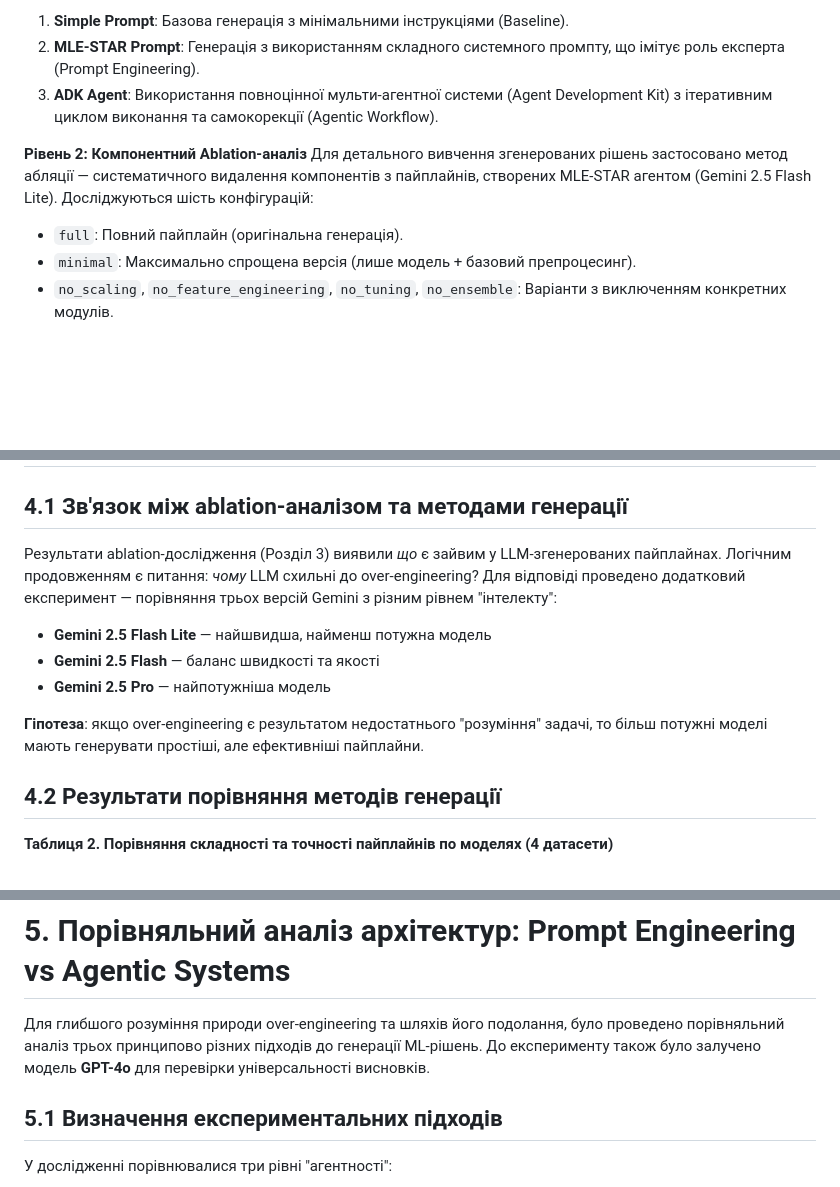
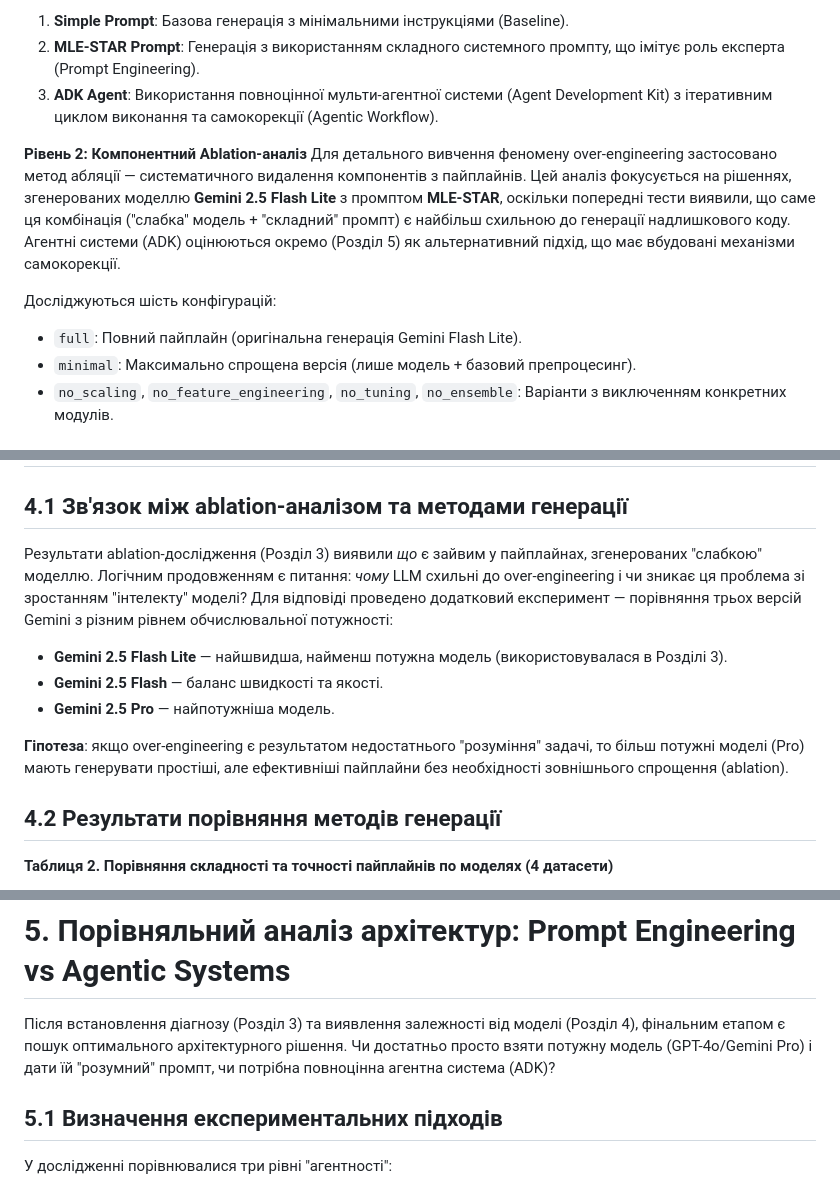
Before and after one commit to ilyafefelov/MLE-STAR-demo, a Markdown page: reports/tezy_final.md, 3 parts joined by grey strips. Rendered like a GitHub page; blank space fills up the shorter version.

Commit message:
Refine thesis narrative: Clarify pipeline sources in Section 3, 4, and 5

```diff
--- a/reports/tezy_final.md
+++ b/reports/tezy_final.md
@@ -31,8 +31,10 @@
 3. **ADK Agent**: Використання повноцінної мульти-агентної системи (Agent Development Kit) з ітеративним циклом виконання та самокорекції (Agentic Workflow).
 
 **Рівень 2: Компонентний Ablation-аналіз**
-Для детального вивчення згенерованих рішень застосовано метод абляції — систематичного видалення компонентів з пайплайнів, створених MLE-STAR агентом (Gemini 2.5 Flash Lite). Досліджуються шість конфігурацій:
-- `full`: Повний пайплайн (оригінальна генерація).
+Для детального вивчення феномену over-engineering застосовано метод абляції — систематичного видалення компонентів з пайплайнів. Цей аналіз фокусується на рішеннях, згенерованих моделлю **Gemini 2.5 Flash Lite** з промптом **MLE-STAR**, оскільки попередні тести виявили, що саме ця комбінація ("слабка" модель + "складний" промпт) є найбільш схильною до генерації надлишкового коду. Агентні системи (ADK) оцінюються окремо (Розділ 5) як альтернативний підхід, що має вбудовані механізми самокорекції.
+
+Досліджуються шість конфігурацій:
+- `full`: Повний пайплайн (оригінальна генерація Gemini Flash Lite).
 - `minimal`: Максимально спрощена версія (лише модель + базовий препроцесинг).
 - `no_scaling`, `no_feature_engineering`, `no_tuning`, `no_ensemble`: Варіанти з виключенням конкретних модулів.
 
@@ -141,13 +145,13 @@
 
 ## **4.1 Зв'язок між ablation-аналізом та методами генерації**
 
-Результати ablation-дослідження (Розділ 3) виявили *що* є зайвим у LLM-згенерованих пайплайнах. Логічним продовженням є питання: *чому* LLM схильні до over-engineering? Для відповіді проведено додатковий експеримент — порівняння трьох версій Gemini з різним рівнем "інтелекту":
+Результати ablation-дослідження (Розділ 3) виявили *що* є зайвим у пайплайнах, згенерованих "слабкою" моделлю. Логічним продовженням є питання: *чому* LLM схильні до over-engineering і чи зникає ця проблема зі зростанням "інтелекту" моделі? Для відповіді проведено додатковий експеримент — порівняння трьох версій Gemini з різним рівнем обчислювальної потужності:
 
-- **Gemini 2.5 Flash Lite** — найшвидша, найменш потужна модель
-- **Gemini 2.5 Flash** — баланс швидкості та якості
-- **Gemini 2.5 Pro** — найпотужніша модель
+- **Gemini 2.5 Flash Lite** — найшвидша, найменш потужна модель (використовувалася в Розділі 3).
+- **Gemini 2.5 Flash** — баланс швидкості та якості.
+- **Gemini 2.5 Pro** — найпотужніша модель.
 
-**Гіпотеза**: якщо over-engineering є результатом недостатнього "розуміння" задачі, то більш потужні моделі мають генерувати простіші, але ефективніші пайплайни.
+**Гіпотеза**: якщо over-engineering є результатом недостатнього "розуміння" задачі, то більш потужні моделі (Pro) мають генерувати простіші, але ефективніші пайплайни без необхідності зовнішнього спрощення (ablation).
 
 ## **4.2 Результати порівняння методів генерації**
 
@@ -188,7 +192,7 @@
 
 # 5. Порівняльний аналіз архітектур: Prompt Engineering vs Agentic Systems
 
-Для глибшого розуміння природи over-engineering та шляхів його подолання, було проведено порівняльний аналіз трьох принципово різних підходів до генерації ML-рішень. До експерименту також було залучено модель **GPT-4o** для перевірки універсальності висновків.
+Після встановлення діагнозу (Розділ 3) та виявлення залежності від моделі (Розділ 4), фінальним етапом є пошук оптимального архітектурного рішення. Чи достатньо просто взяти потужну модель (GPT-4o/Gemini Pro) і дати їй "розумний" промпт, чи потрібна повноцінна агентна система (ADK)?
 
 ## **5.1 Визначення експериментальних підходів**
 
```
Also changed, not shown: other parts of reports/tezy_final.md (+2 -0 lines).
